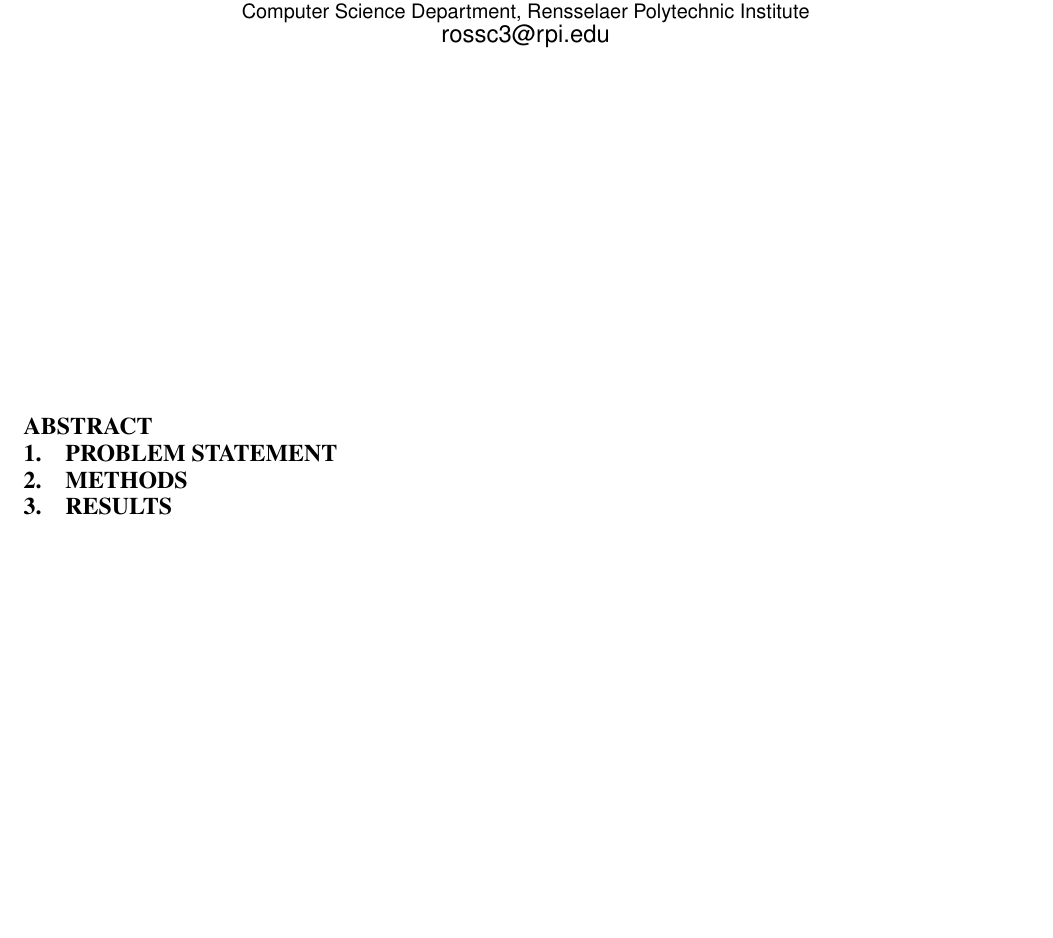
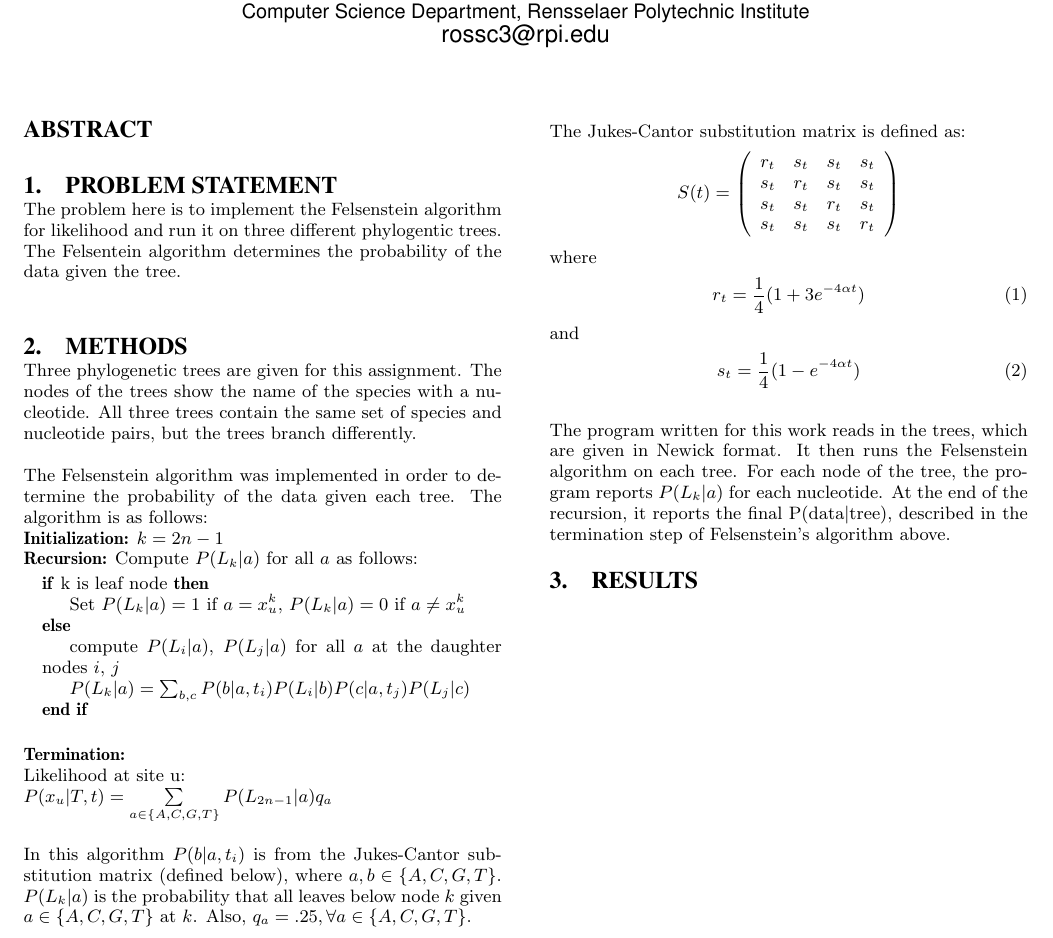
Before and after one commit to caitlinross/compbio, a LaTeX problem sheet (assignment6/assignment6.tex): part of the page, cut so that both start at the same text, the shorter picture padded with empty space. Compiled offline with pdfLaTeX.

Commit message:
finished program (might still need debugging). started writeup

```diff
--- a/assignment6/assignment6.tex
+++ b/assignment6/assignment6.tex
@@ -35,6 +35,7 @@
 \usepackage{hyperref}
 \usepackage{subfig}
 \usepackage{graphicx}
+\usepackage{algpseudocode}
 
 \begin{document}
 \title{Phylogenetic Trees}
@@ -92,10 +93,41 @@
 
 
 \section{Problem Statement}
+The problem here is to implement the Felsenstein algorithm for likelihood and run it on three different phylogentic trees.  The Felsentein algorithm determines the probability of the data given the tree.
 
 
 \section{Methods}
+Three phylogenetic trees are given for this assignment.  The nodes of the trees show the name of the species with a nucleotide.  All three trees contain the same set of species and nucleotide pairs, but the trees branch differently.
 
+The Felsenstein algorithm was implemented in order to determine the probability of the data given each tree.  The algorithm is as follows:  \\
+\textbf{Initialization:} $k = 2n - 1$ \\
+\textbf{Recursion:} Compute $P(L_k | a)$ for all $a$ as follows:
+\begin{algorithmic}
+\If{k is leaf node}
+\State Set $P(L_k | a) = 1$ if $a = x_u^k$, $P(L_k | a) = 0$ if $ a \neq x_u^k$
+\Else
+\State compute $P(L_i | a)$, $P(L_j | a)$ for all $a$ at the daughter nodes $i$, $j$
+\State $P(L_k | a) = \sum_{b,c} P(b|a, t_i)P(L_i|b)P(c|a,t_j)P(L_j|c)$
+\EndIf
+\end{algorithmic}
+\textbf{Termination:} \\
+Likelihood at site u: \\
+$P(x_u | T,t) = \sum\limits_{a\in \{A,C,G,T\}} P(L_{2n-1} | a)q_a$
+
+In this algorithm $P(b|a, t_i)$ is from the Jukes-Cantor substitution matrix (defined below), where $a,b \in \{A,C,G,T\}$.  $P(L_k | a)$ is the probability that all leaves below node $k$ given $a \in \{A,C,G,T\}$ at $k$. Also, $q_a = .25, \forall a \in \{A,C,G,T\}$.
+
+The Jukes-Cantor substitution matrix is defined as:
+ \[ S(t) = \left( \begin{array}{cccc}
+r_t & s_t & s_t & s_t \\
+s_t & r_t & s_t & s_t \\
+s_t & s_t & r_t & s_t \\
+s_t & s_t & s_t & r_t \end{array} \right)\]
+where
+\begin{equation} r_t = \frac{1}{4}(1+3e^{-4\alpha t})\end{equation}
+and
+\begin{equation} s_t = \frac{1}{4}(1-e^{-4\alpha t})\end{equation}
+
+The program written for this work reads in the trees, which are given in Newick format.  It then runs the Felsenstein algorithm on each tree.  For each node of the tree, the program reports $P(L_k |a)$ for each nucleotide.  At the end of the recursion, it reports the final P(data|tree), described in the termination step of Felsenstein's algorithm above.
 
 %\begin{figure}[!b]
 %	\includegraphics[trim={0 0 2cm 0}, clip,width=3.5in]{rna.png}
```
Also changed, not shown: 1 other file.
